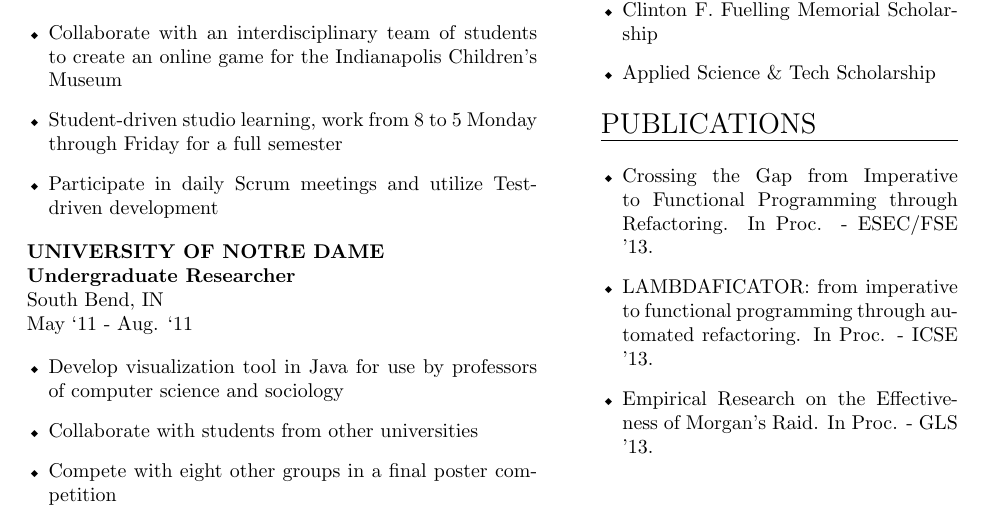
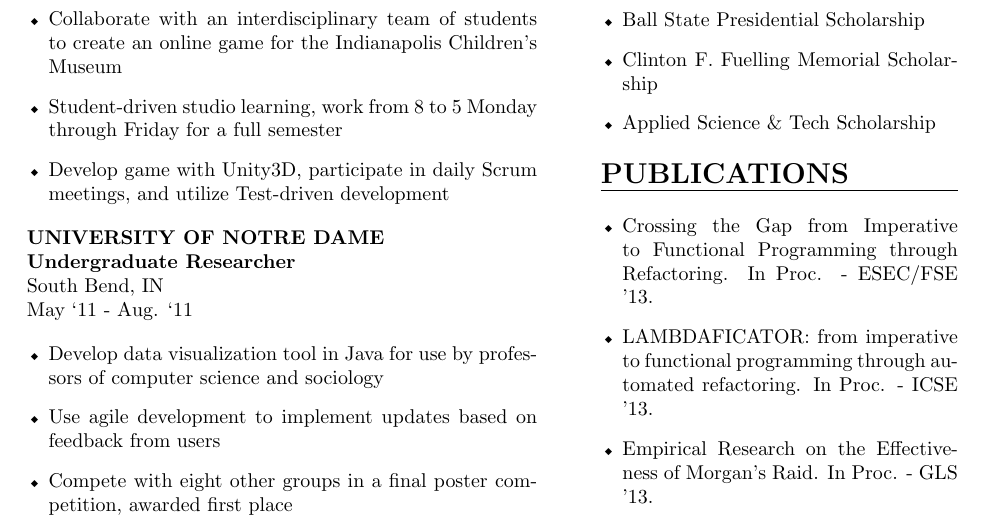
Before and after one commit to ljfranklin/Resume-LaTeX, a LaTeX CV (resume.tex): part of the page, cut so that both start at the same text. Compiled offline with pdfLaTeX.

Commit message:
Final edits

```diff
--- a/resume.tex
+++ b/resume.tex
@@ -11,7 +11,7 @@
 \newcommand{\name}[1]{\textbf{\huge{#1}}}
 \newcommand{\header}[1]
 {
-{\Large{\uppercase{#1}}}
+{\Large \textbf {\uppercase{#1}}}
 \vspace{0.05in}
 \hrule
 \vspace{0.15in}
@@ -66,7 +65,7 @@ Jan. ‘12 - May ‘12
 an online game for the Indianapolis Children’s Museum
   \item Student-driven studio learning, work from 8 to 5 Monday
 through Friday for a full semester
-  \item Participate in daily Scrum meetings and utilize Test-driven
+  \item Develop game with Unity3D, participate in daily Scrum meetings, and utilize Test-driven
 development
 \end{details}
 
@@ -75,10 +74,10 @@ South Bend, IN\\
 May ‘11 - Aug. ‘11
 
 \begin{details}
-  \item Develop visualization tool in Java for use by professors of
+  \item Develop data visualization tool in Java for use by professors of
 computer science and sociology
-  \item Collaborate with students from other universities
-  \item Compete with eight other groups in a final poster competition
+  \item Use agile development to implement updates based on feedback from users
+  \item Compete with eight other groups in a final poster competition, awarded first place
 \end{details}
 
 \end{minipage}
```
Also changed, not shown: resume.tex (1 more changed lines).
